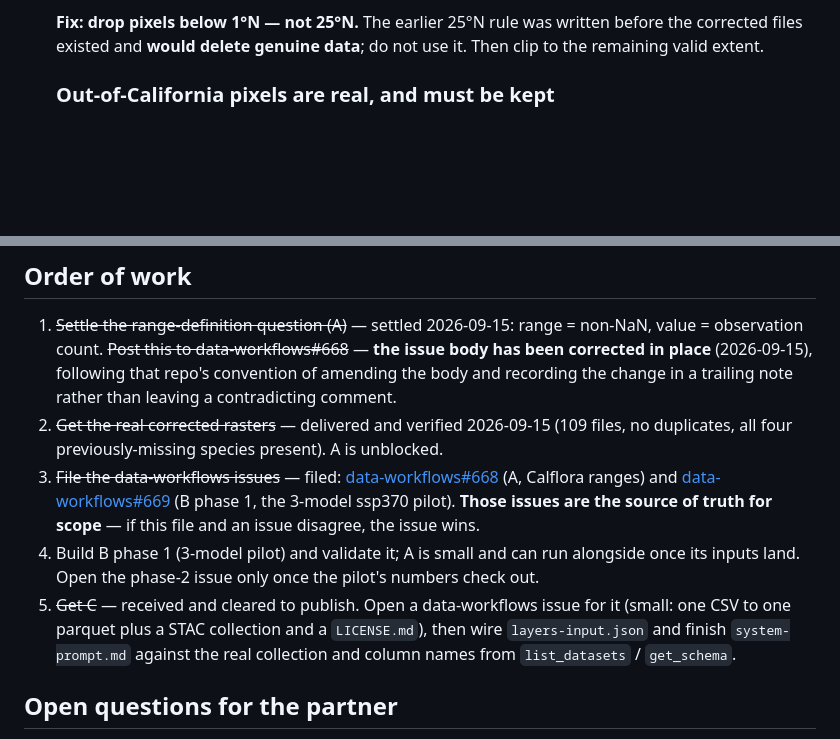
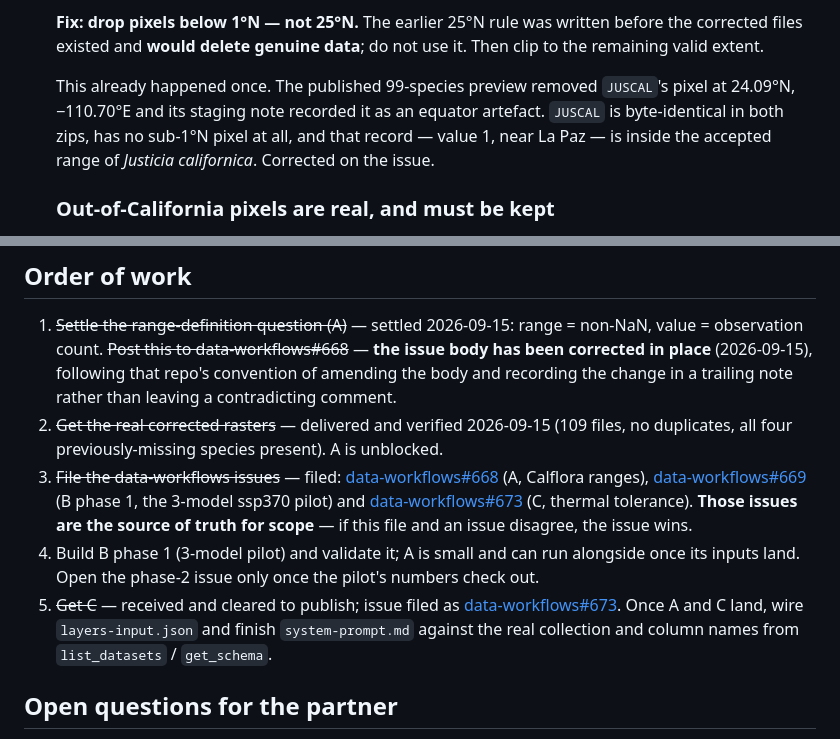
Before and after one commit to boettiger-lab/ca-ccca5, a Markdown page: DATA-PLAN.md, 2 parts joined by grey strips. GitHub-like rendering; blank space fills up the shorter version.

Commit message:
File the dataset C issue; record the JUSCAL pixel the preview deleted
data-workflows#673 covers the thermal-tolerance table: 109 rows, CSV to
parquet plus STAC and a LICENSE.md recording the team's grant, values
labelled provisional and flagged as leaf temperatures so nothing joins them
to air temperature by mistake.

Also documented the concrete casualty of the old 25degN rule. The preview
build removed JUSCAL's pixel at 24.09N, -110.70E and its staging note
recorded it as an equator artefact; JUSCAL is byte-identical in both zips,
has no sub-1degN pixel, and that record sits near La Paz inside the range
of Justicia californica. Corrected on #668 in the body and by comment,
since the staging note describes work already done.

```diff
--- a/DATA-PLAN.md
+++ b/DATA-PLAN.md
@@ -111,6 +111,11 @@ the provenance of the published preview is reconstructible.
    **Fix: drop pixels below 1°N — not 25°N.** The earlier 25°N rule was written before the corrected
    files existed and **would delete genuine data**; do not use it. Then clip to the remaining valid
    extent.
+
+   This already happened once. The published 99-species preview removed `JUSCAL`'s pixel at 24.09°N,
+   −110.70°E and its staging note recorded it as an equator artefact. `JUSCAL` is byte-identical in
+   both zips, has no sub-1°N pixel at all, and that record — value 1, near La Paz — is inside the
+   accepted range of *Justicia californica*. Corrected on the issue.
 
    ### Out-of-California pixels are real, and must be kept
 
@@ -381,15 +386,17 @@ users to read two species 0.3 °C apart as meaningfully different.
    all four previously-missing species present). A is unblocked.
 3. ~~File the data-workflows issues~~ — filed:
    [data-workflows#668](https://github.com/boettiger-lab/data-workflows/issues/668) (A, Calflora
-   ranges) and [data-workflows#669](https://github.com/boettiger-lab/data-workflows/issues/669)
-   (B phase 1, the 3-model ssp370 pilot). **Those issues are the source of truth for scope** — if
-   this file and an issue disagree, the issue wins.
+   ranges), [data-workflows#669](https://github.com/boettiger-lab/data-workflows/issues/669)
+   (B phase 1, the 3-model ssp370 pilot) and
+   [data-workflows#673](https://github.com/boettiger-lab/data-workflows/issues/673) (C, thermal
+   tolerance). **Those issues are the source of truth for scope** — if this file and an issue
+   disagree, the issue wins.
 4. Build B phase 1 (3-model pilot) and validate it; A is small and can run alongside once its inputs
    land. Open the phase-2 issue only once the pilot's numbers check out.
-5. ~~Get C~~ — received and cleared to publish. Open a data-workflows issue for it (small: one CSV to
-   one parquet plus a STAC collection and a `LICENSE.md`), then wire `layers-input.json` and finish
-   `system-prompt.md` against the real collection and column names from `list_datasets` /
-   `get_schema`.
+5. ~~Get C~~ — received and cleared to publish; issue filed as
+   [data-workflows#673](https://github.com/boettiger-lab/data-workflows/issues/673). Once A and C
+   land, wire `layers-input.json` and finish `system-prompt.md` against the real collection and
+   column names from `list_datasets` / `get_schema`.
 
 ## Open questions for the partner
 
```
